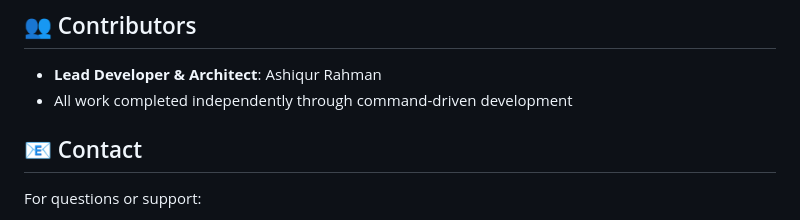
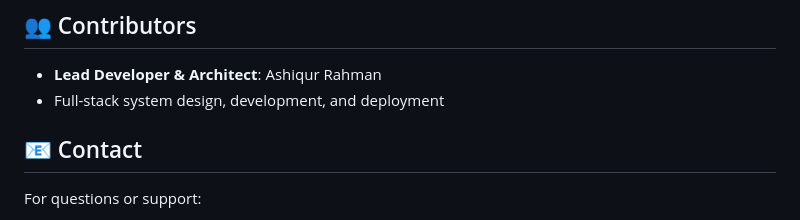
Before and after one commit to ashiqur200124-ui/Smart_Locomotive-_health_Monitor, a Markdown page: mobile/MOBILE_README.md, the part around the change. GitHub-like rendering.

```diff
--- a/mobile/MOBILE_README.md
+++ b/mobile/MOBILE_README.md
@@ -300,7 +300,7 @@ This project is part of Smart Locomotive Health Monitor system.
 ## 👥 Contributors
 
 - **Lead Developer & Architect**: Ashiqur Rahman
-- All work completed independently through command-driven development
+- Full-stack system design, development, and deployment
 
 ## 📧 Contact
 
```
Also changed, not shown: README.md (+1 -1 lines).
